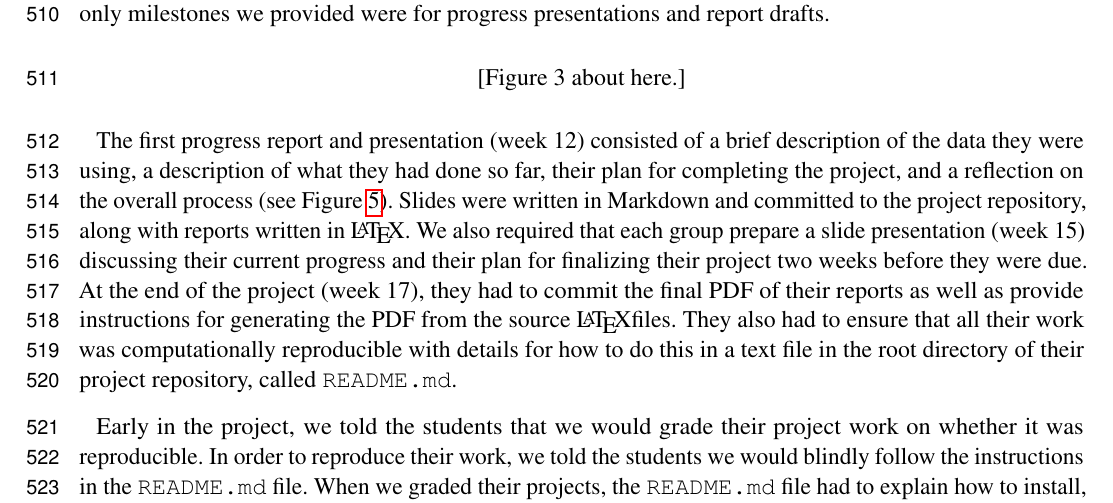
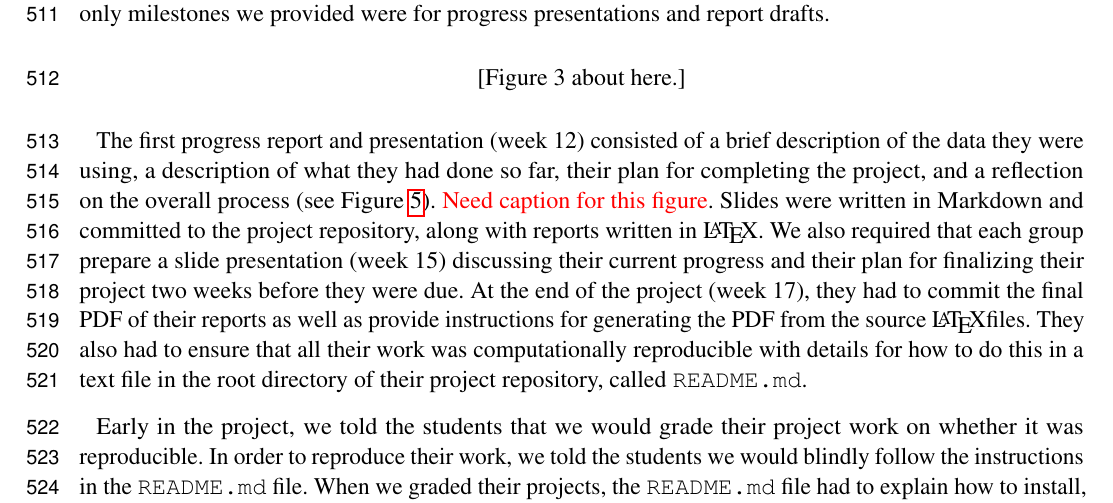
Before and after one commit to jarrodmillman/rcsds-paper, a LaTeX document (teaching.tex, which reads body.tex): part of page 14 of 29, cut so that both start at the same text. Compiled offline with pdfLaTeX.

Commit message:
Need captions for figures 2 and 3.

```diff
--- a/body.tex
+++ b/body.tex
@@ -556,7 +556,7 @@ feedback to clarify the motivation and goals of each project.
 
 For their project proposals, we required each team to use a \LaTeX\,template,
 which we provided, and to add the source file(s) to their project repository
-(see Figure~\ref{fig:repo}).
+(see Figure~\ref{fig:repo}).  \fixme{Need caption for this figure}.
 Each proposal involved
 (a) identifying a published FMRI paper and the accompanying data,
 (b) explaining the basic idea of the paper in a paragraph,
@@ -661,7 +661,7 @@ presentations and report drafts.
 The first progress report and presentation (week~12) consisted of a brief
 description of the data they were using, a description of what they had done so
 far, their plan for completing the project, and a reflection on the overall
-process (see Figure~\ref{fig:progress}).
+process (see Figure~\ref{fig:progress}). \fixme{Need caption for this figure}.
 Slides were written in Markdown and committed to the project repository, along
 with reports written in \LaTeX.
 We also required that each group prepare a slide presentation (week~15)
```
